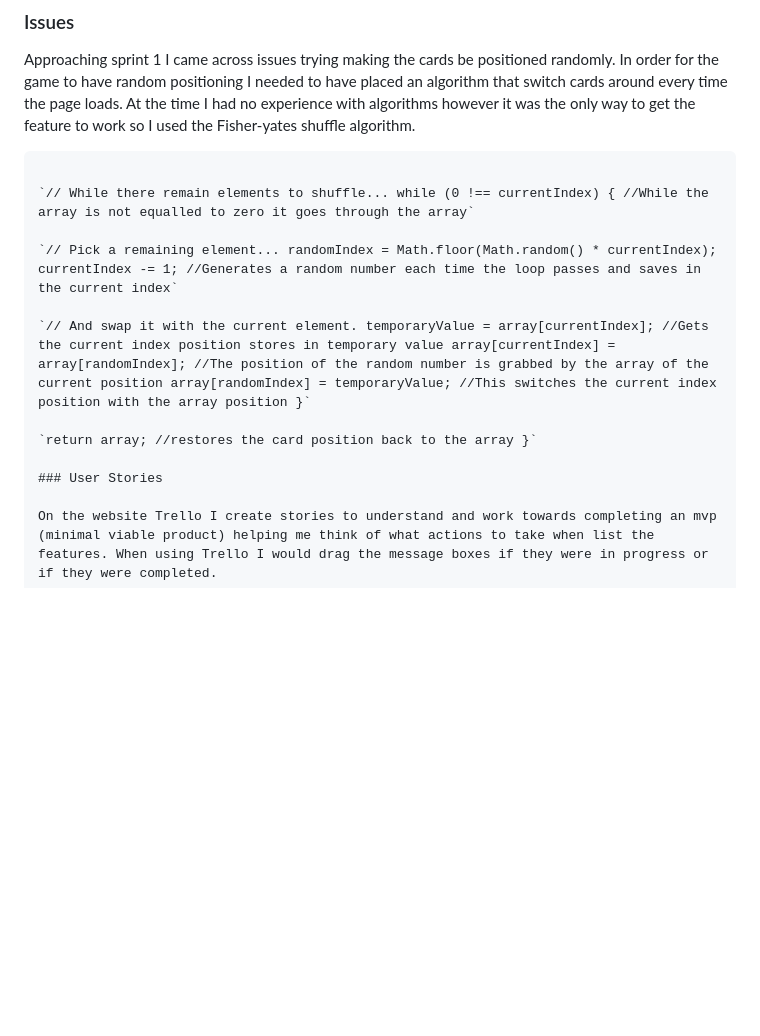
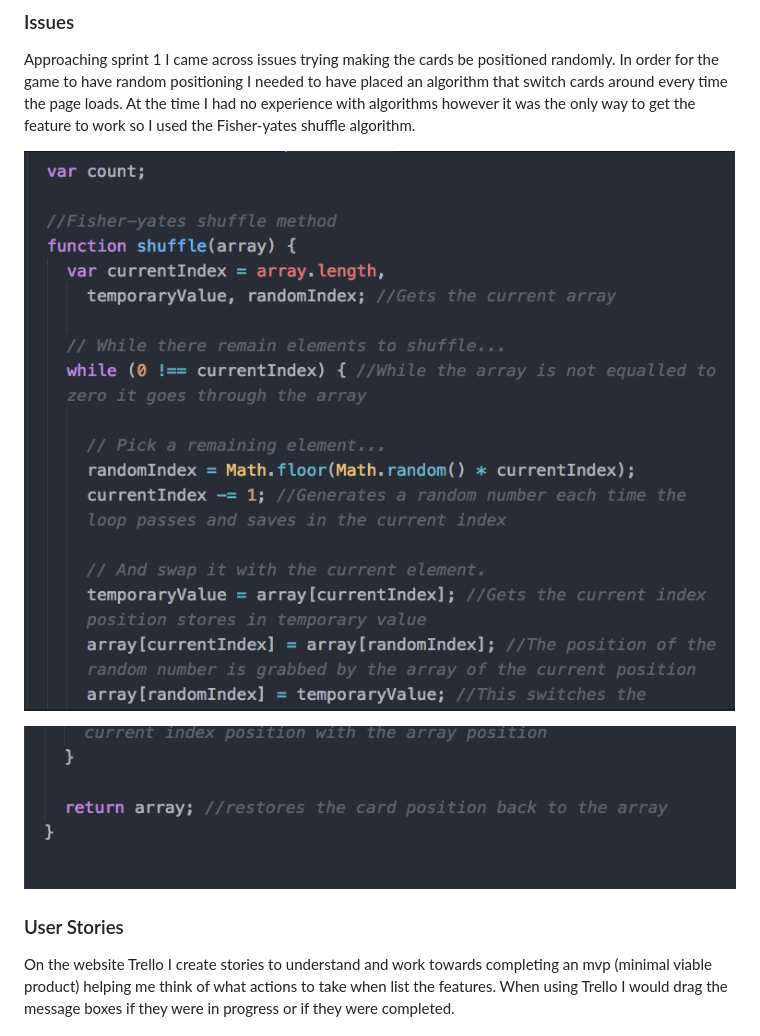
Before and after one commit to JamesBuabin14/sparta-global-project1, a Markdown page: README.md, the part around the change. Drawn GitHub-style; pictures changed too: img/code1.png (added), img/code2.png (added); blank space fills up the shorter version.

Commit message:
finished game with read me

````diff
--- a/README.md
+++ b/README.md
@@ -78,17 +78,11 @@ Beginning my idea I drafted my image on paper to get an understanding of what my
 
 Approaching sprint 1 I came across issues trying making the cards be positioned randomly. In order for the game to have random positioning I needed to have placed an algorithm that switch cards around every time the page loads. At the time I had no experience with algorithms however it was the only way to get the feature to work so I used the Fisher-yates shuffle algorithm.
 
-```function shuffle(array) { var currentIndex = array.length, temporaryValue, randomIndex; //Gets the current array
+![alt text](img/code1.png "code1")
 
-`// While there remain elements to shuffle... while (0 !== currentIndex) { //While the array is not equalled to zero it goes through the array`
+![alt text](img/code2.png "code2")
 
-`// Pick a remaining element... randomIndex = Math.floor(Math.random() * currentIndex); currentIndex -= 1; //Generates a random number each time the loop passes and saves in the current index`
-
-`// And swap it with the current element. temporaryValue = array[currentIndex]; //Gets the current index position stores in temporary value array[currentIndex] = array[randomIndex]; //The position of the random number is grabbed by the array of the current position array[randomIndex] = temporaryValue; //This switches the current index position with the array position }`
-
-`return array; //restores the card position back to the array }`
-
-### User Stories
+### User Stories ###
 
 On the website Trello I create stories to understand and work towards completing an mvp (minimal viable product) helping me think of what actions to take when list the features. When using Trello I would drag the message boxes if they were in progress or if they were completed.
 
````
Also changed, not shown: 3 other files.
